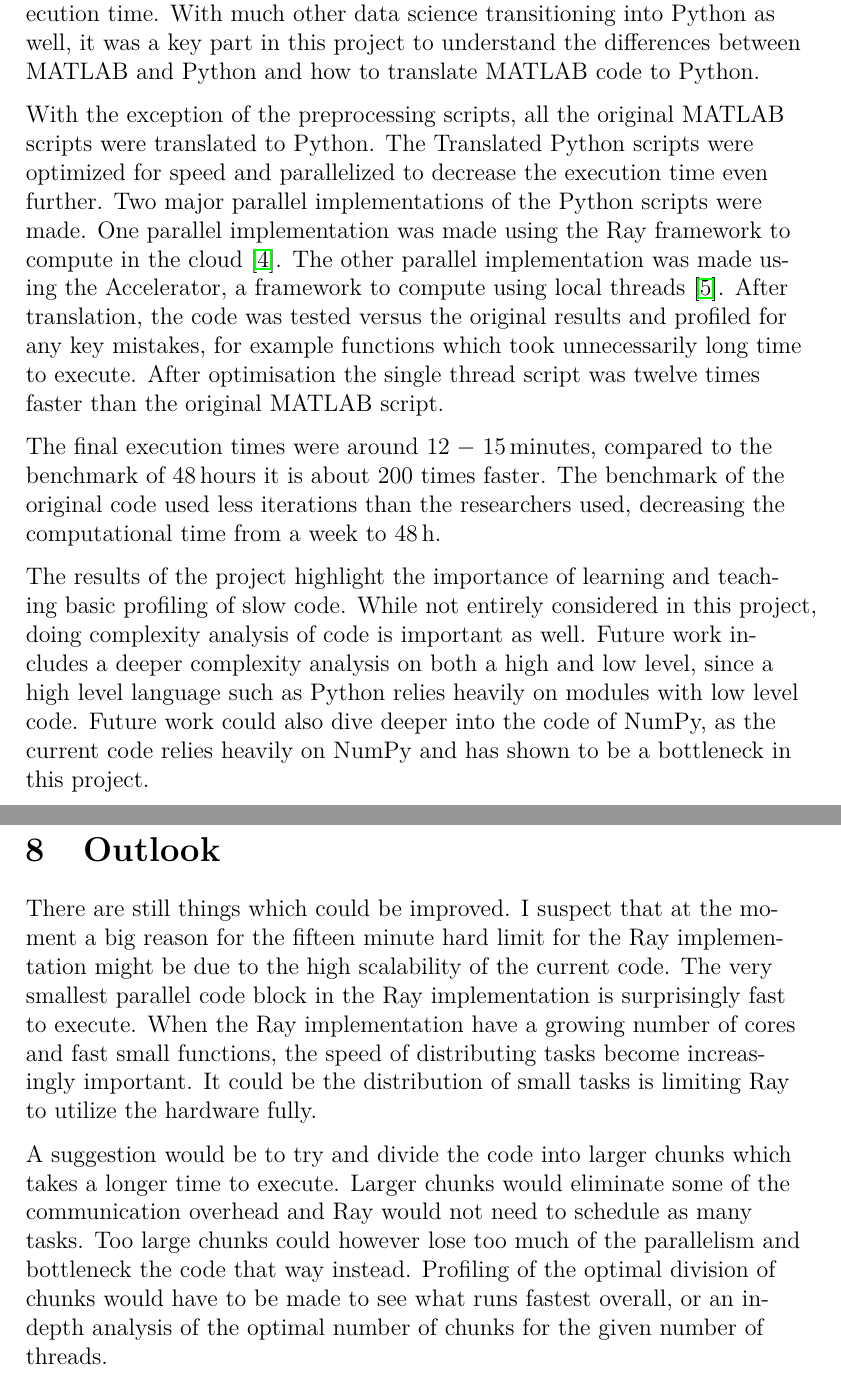
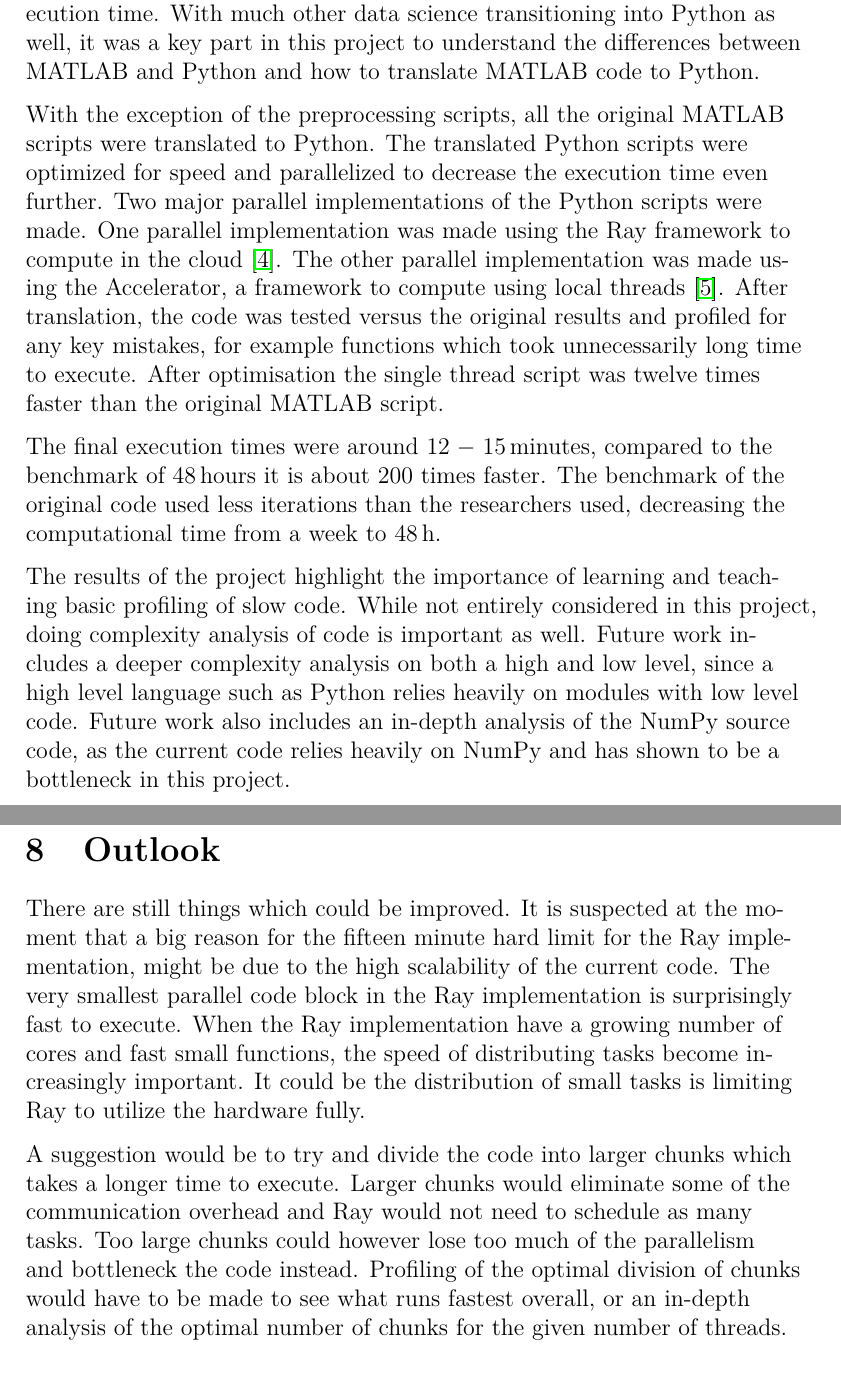
Before and after one commit to Xavantex/Master-Thesis, a LaTeX document (main.tex): two parts of pages 2 and 48 of 58, joined at a grey line, cut so that both start at the same text. Compiled offline with pdfLaTeX.

```diff
--- a/main.tex
+++ b/main.tex
@@ -222,7 +222,7 @@
 With much other data science transitioning into Python as well, it was a key part in this project to understand the differences between MATLAB and Python and how to translate MATLAB code to Python.\par
 
 With the exception of the preprocessing scripts, all the original MATLAB scripts were translated to Python.
-The Translated Python scripts were optimized for speed and parallelized to decrease the execution time even further.
+The translated Python scripts were optimized for speed and parallelized to decrease the execution time even further.
 Two major parallel implementations of the Python scripts were made.
 One parallel implementation was made using the Ray framework to compute in the cloud~\cite{ray:whatIsRay}.
 The other parallel implementation was made using the Accelerator, a framework to compute using local threads~\cite{exax:Accelerator}.
@@ -236,7 +236,7 @@
 While not entirely considered in this project, doing complexity analysis of code is important as well.
 %Not sure if I should include the below stuff though. Might be unecessary to talk about.
 Future work includes a deeper complexity analysis on both a high and low level, since a high level language such as Python relies heavily on modules with low level code.
-Future work could also dive deeper into the code of NumPy, as the current code relies heavily on NumPy and has shown to be a bottleneck in this project.
+Future work also includes an in-depth analysis of the NumPy source code, as the current code relies heavily on NumPy and has shown to be a bottleneck in this project.
 
 %\newpage
 \begin{otherlanguage}{swedish}
@@ -1239,14 +1238,14 @@
 \section{Outlook}
 
 There are still things which could be improved.
-I suspect that at the moment a big reason for the fifteen minute hard limit for the Ray implementation might be due to the high scalability of the current code.
+It is suspected at the moment that a big reason for the fifteen minute hard limit for the Ray implementation, might be due to the high scalability of the current code.
 The very smallest parallel code block in the Ray implementation is surprisingly fast to execute.
 When the Ray implementation have a growing number of cores and fast small functions, the speed of distributing tasks become increasingly important.
 It could be the distribution of small tasks is limiting Ray to utilize the hardware fully.
 
 A suggestion would be to try and divide the code into larger chunks which takes a longer time to execute.
 Larger chunks would eliminate some of the communication overhead and Ray would not need to schedule as many tasks.
-Too large chunks could however lose too much of the parallelism and bottleneck the code that way instead.
+Too large chunks could however lose too much of the parallelism and bottleneck the code instead.
 Profiling of the optimal division of chunks would have to be made to see what runs fastest overall, or an in-depth analysis of the optimal number of chunks for the given number of threads.
 
 Another way to determine if the convergence of Ray is due to communication overhead or if it related to the computations, is to send empty functions as discussed in \cref{rayConvergence}.
```
Also changed, not shown: main.tex (11 more changed lines).
